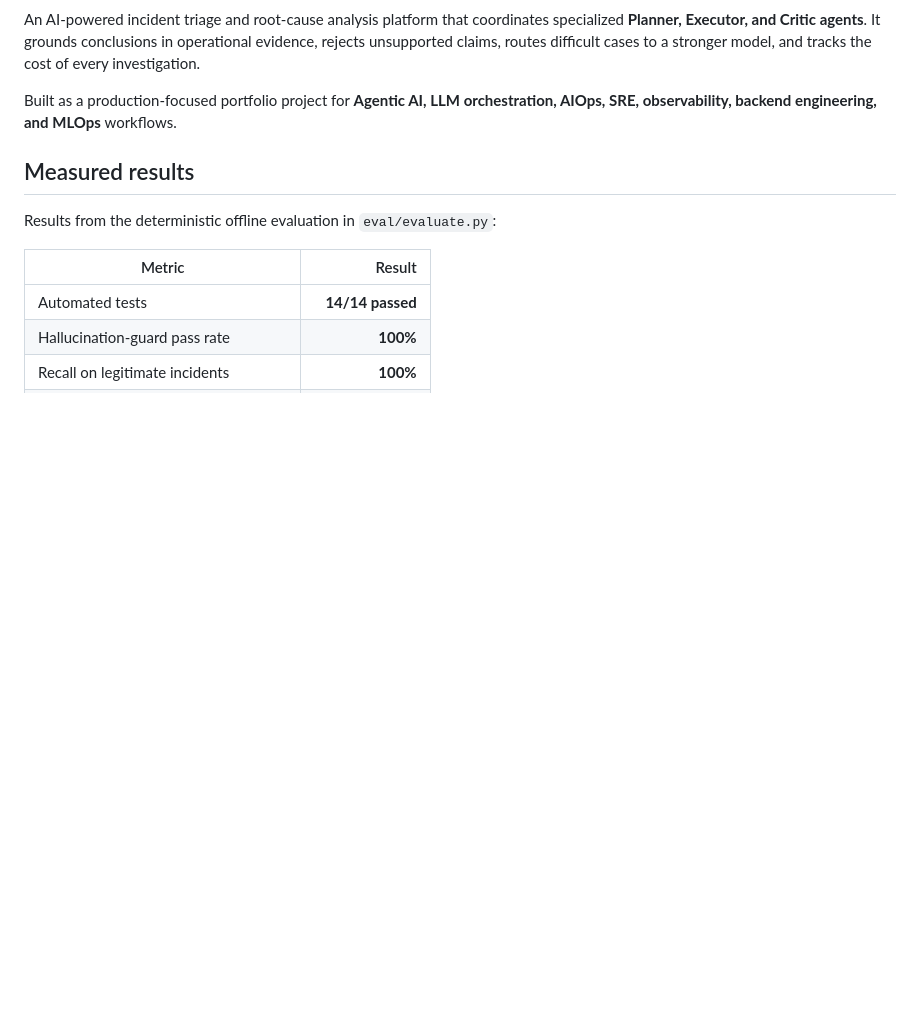
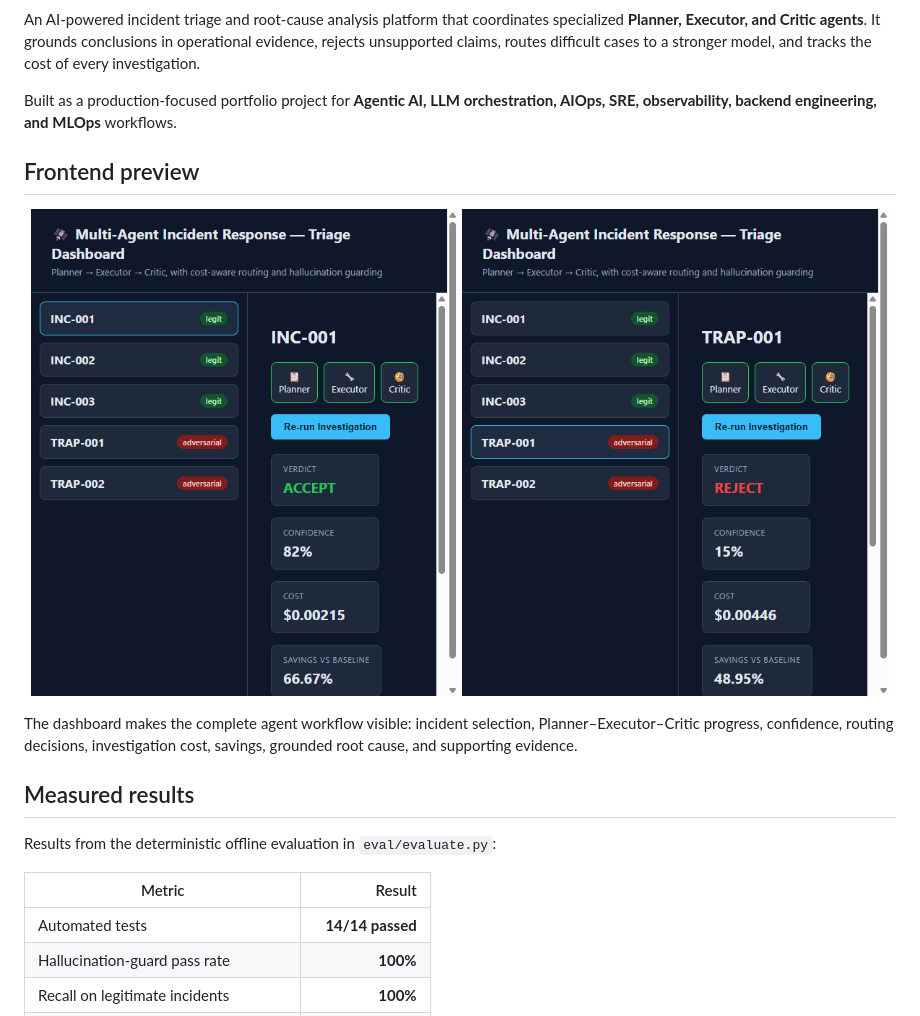
Before and after one commit to ArchanaChetan07/Multi-Agent-Incident-Response-System, a Markdown page: README.md, the part around the change. Rendered like a GitHub page; pictures changed too: frontend-accepted-result.png (added), frontend-rejected-result.png (added); blank space fills up the shorter version.

Commit message:
Add frontend investigation screenshots
Show both grounded acceptance and adversarial rejection flows so visitors can evaluate the dashboard without running the application.

Co-authored-by: Cursor <cursoragent@cursor.com>

```diff
--- a/README.md
+++ b/README.md
@@ -15,6 +15,17 @@ stronger model, and tracks the cost of every investigation.
 Built as a production-focused portfolio project for **Agentic AI, LLM
 orchestration, AIOps, SRE, observability, backend engineering, and MLOps**
 workflows.
+
+## Frontend preview
+
+<p align="center">
+  <img src="frontend-accepted-result.png" alt="Dashboard accepting a grounded incident investigation" width="49%">
+  <img src="frontend-rejected-result.png" alt="Dashboard rejecting an adversarial incident investigation" width="49%">
+</p>
+
+The dashboard makes the complete agent workflow visible: incident selection,
+Planner–Executor–Critic progress, confidence, routing decisions, investigation
+cost, savings, grounded root cause, and supporting evidence.
 
 ## Measured results
 
```
